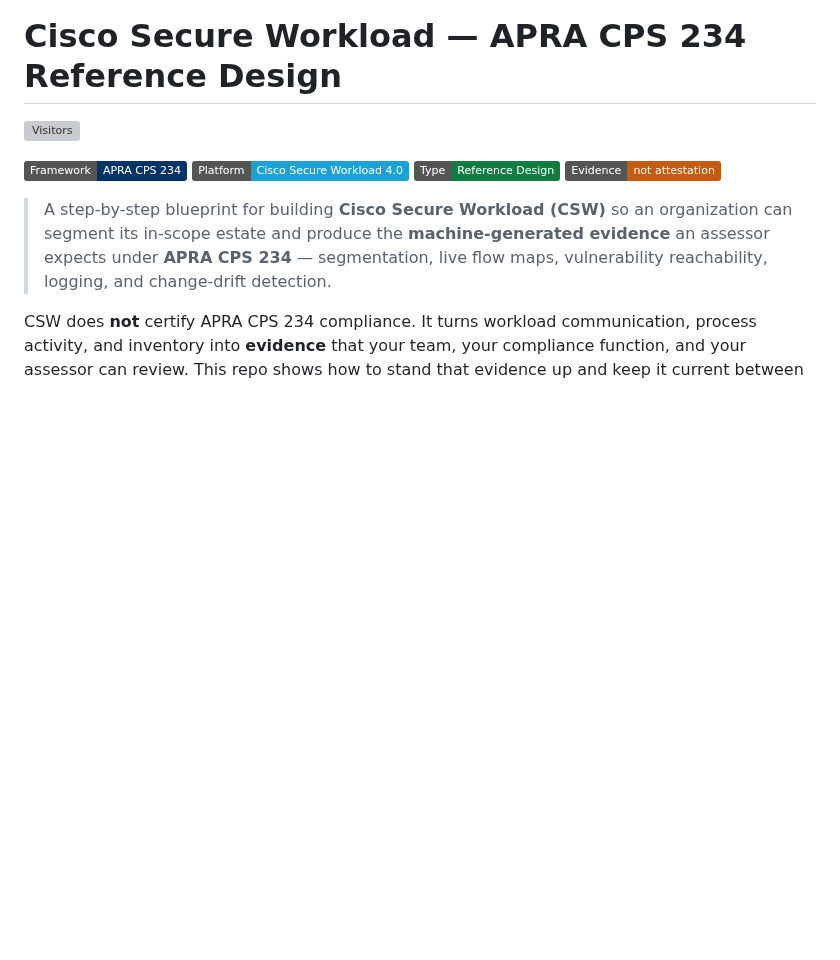
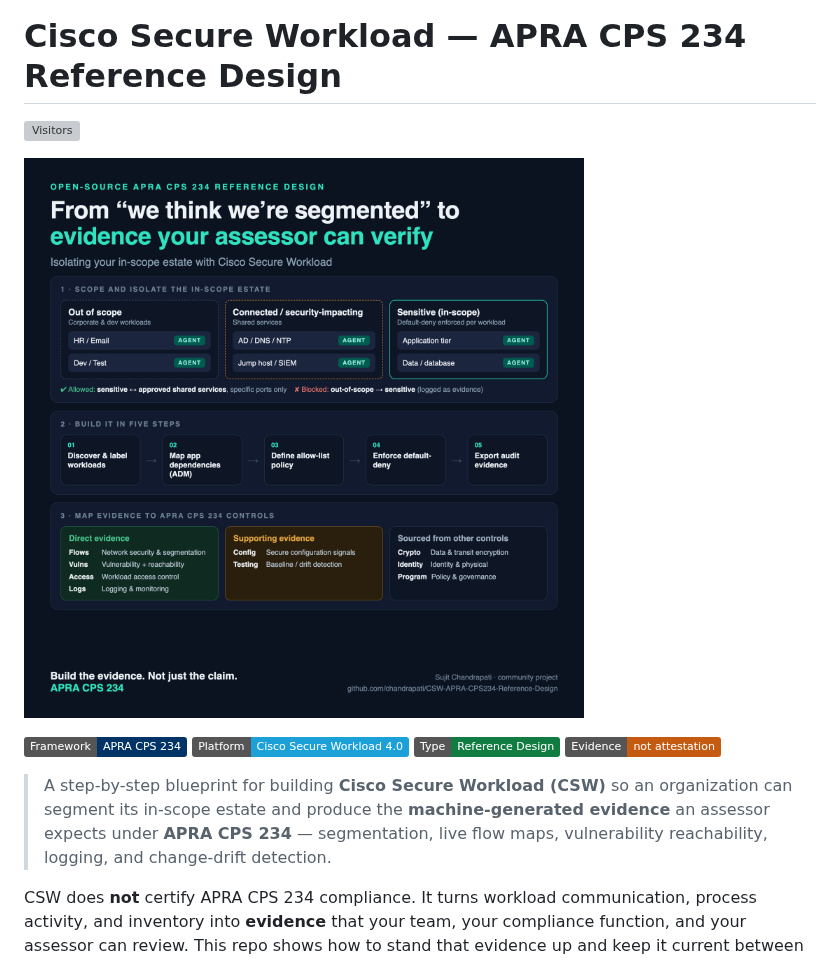
Before and after one commit to chandrapati/CSW-APRA-CPS234-Reference-Design, a Markdown page: README.md, the part around the change. GitHub-like rendering; pictures changed too: assets/hero.png (added); badges without logos; blank space fills up the shorter version; grey boxes are pictures that could not be loaded.

Commit message:
Add hero image + finalize reference design

```diff
--- a/README.md
+++ b/README.md
@@ -1,6 +1,8 @@
 # Cisco Secure Workload — APRA CPS 234 Reference Design
 
 ![Visitors](https://visitor-badge.laobi.icu/badge?page_id=chandrapati.CSW-APRA-CPS234-Reference-Design&left_text=visitors)
+
+![Cisco Secure Workload compliance reference design](assets/hero.png)
 
 ![Framework](https://img.shields.io/badge/Framework-APRA%20CPS%20234-003366)
 ![Platform](https://img.shields.io/badge/Platform-Cisco%20Secure%20Workload%204.0-1BA0D7)
```
